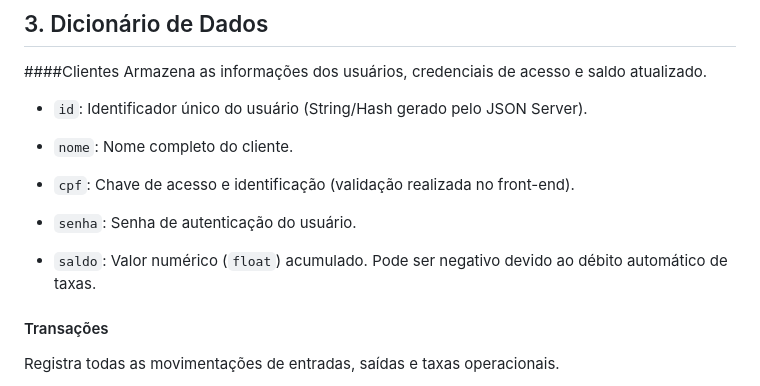
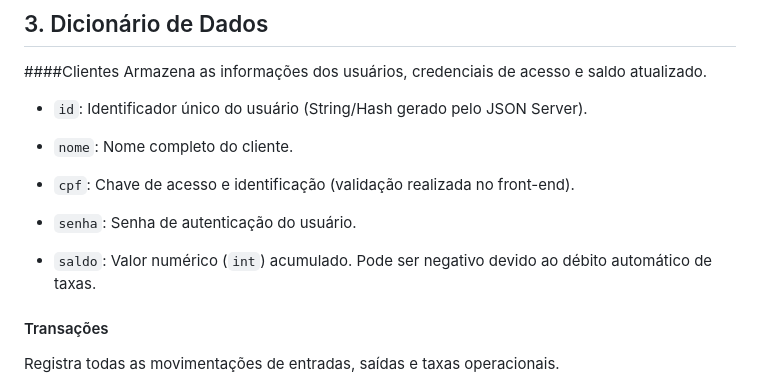
Before and after one commit to flpiensen/sobrou-quanto, a Markdown page: docs/architecture.md, the part around one of its changes. GitHub-like rendering.

Commit message:
Update data types in architecture documentation
Changed data types for 'id' and 'saldo' fields from string and float to int in the architecture documentation.

```diff
--- a/docs/architecture.md
+++ b/docs/architecture.md
@@ -57,7 +57,7 @@ Armazena as informações dos usuários, credenciais de acesso e saldo atualizad
 
 * `senha`: Senha de autenticação do usuário.
 
-* `saldo`: Valor numérico (`float`) acumulado. Pode ser negativo devido ao débito automático de taxas.
+* `saldo`: Valor numérico (`int`) acumulado. Pode ser negativo devido ao débito automático de taxas.
 
 #### Transações
 Registra todas as movimentações de entradas, saídas e taxas operacionais.
```
Also changed, not shown: other parts of docs/architecture.md (+3 -3 lines).
